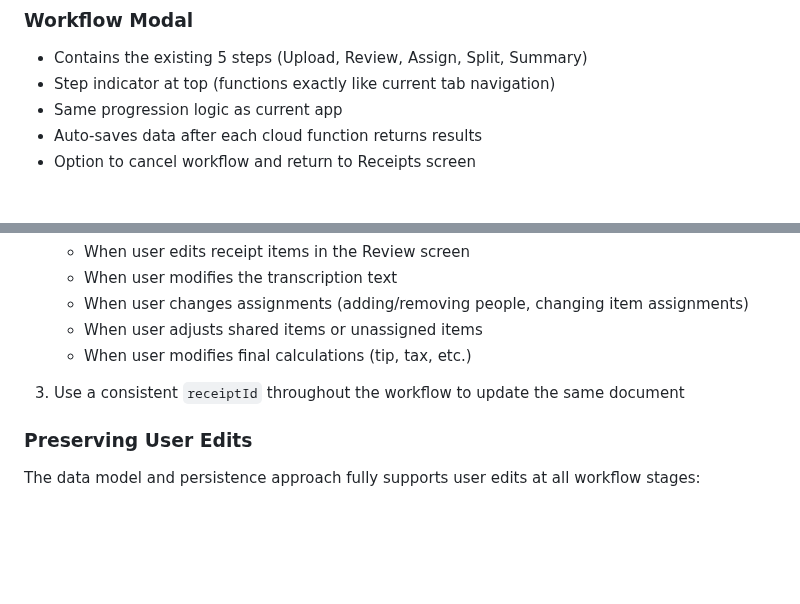
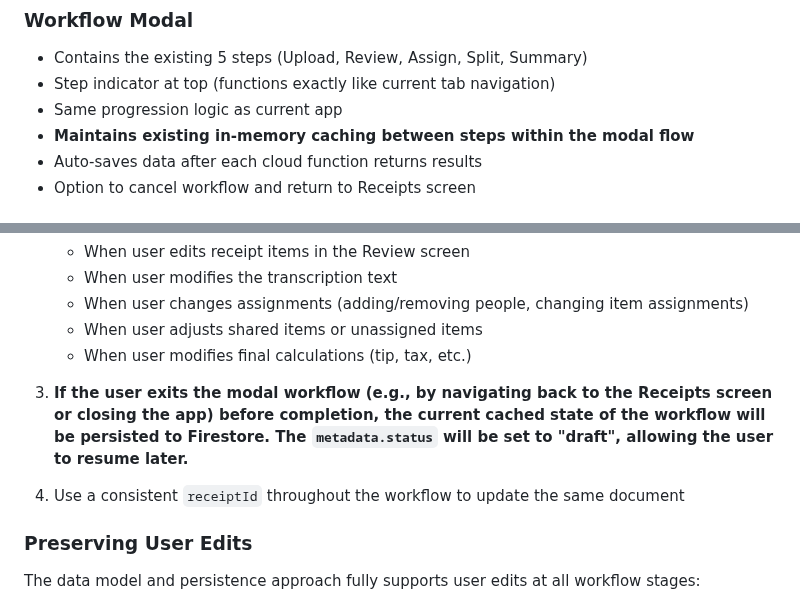
Before and after one commit to nitro41992/splitting-sucks, a Markdown page: docs/app_navigation_redesign.md, 2 parts joined by grey strips. GitHub-like rendering; blank space fills up the shorter version.

Commit message:
Enhance workflow state management and caching in app navigation
- Added in-memory caching between steps in the modal flow to improve user experience.
- Implemented persistence of the current cached state to Firestore if the user exits the modal workflow, allowing users to resume later with a "draft" status.
- Updated documentation to reflect these changes in the workflow management.

```diff
--- a/docs/app_navigation_redesign.md
+++ b/docs/app_navigation_redesign.md
@@ -38,6 +38,7 @@ The app currently uses a bottom navigation bar with 5 items representing steps i
 - Contains the existing 5 steps (Upload, Review, Assign, Split, Summary)
 - Step indicator at top (functions exactly like current tab navigation)
 - Same progression logic as current app
+- **Maintains existing in-memory caching between steps within the modal flow**
 - Auto-saves data after each cloud function returns results
 - Option to cancel workflow and return to Receipts screen
 
@@ -108,7 +109,9 @@ This model:
    - When user adjusts shared items or unassigned items
    - When user modifies final calculations (tip, tax, etc.)
 
-3. Use a consistent `receiptId` throughout the workflow to update the same document
+3. **If the user exits the modal workflow (e.g., by navigating back to the Receipts screen or closing the app) before completion, the current cached state of the workflow will be persisted to Firestore. The `metadata.status` will be set to "draft", allowing the user to resume later.**
+
+4. Use a consistent `receiptId` throughout the workflow to update the same document
 
 ### Preserving User Edits
 
```
